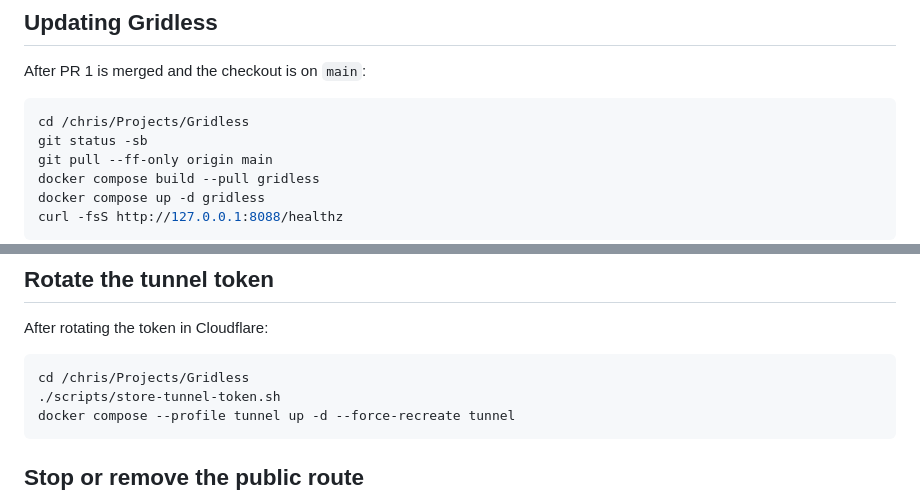
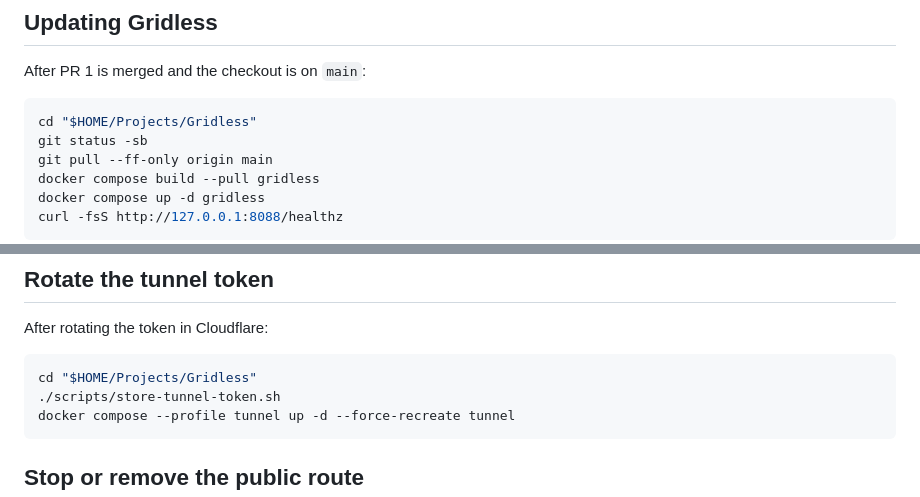
Before and after one commit to AES256Afro/Gridless, a Markdown page: DEPLOY_BIGBOX.md, 2 parts joined by grey strips. Rendered like a GitHub page.

````diff
--- a/DEPLOY_BIGBOX.md
+++ b/DEPLOY_BIGBOX.md
@@ -129,7 +129,7 @@ The DNS response should be proxied by Cloudflare and the HTTPS request should re
 After PR 1 is merged and the checkout is on `main`:
 
 ```bash
-cd /chris/Projects/Gridless
+cd "$HOME/Projects/Gridless"
 git status -sb
 git pull --ff-only origin main
 docker compose build --pull gridless
@@ -151,7 +151,7 @@ docker compose --profile tunnel up -d tunnel
 After rotating the token in Cloudflare:
 
 ```bash
-cd /chris/Projects/Gridless
+cd "$HOME/Projects/Gridless"
 ./scripts/store-tunnel-token.sh
 docker compose --profile tunnel up -d --force-recreate tunnel
 ```
````
Also changed, not shown: other parts of DEPLOY_BIGBOX.md (+8 -8 lines).
